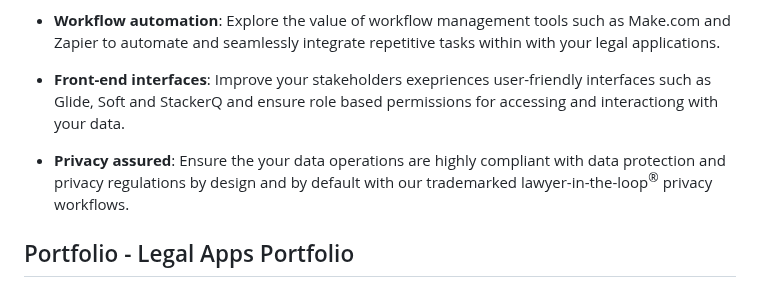
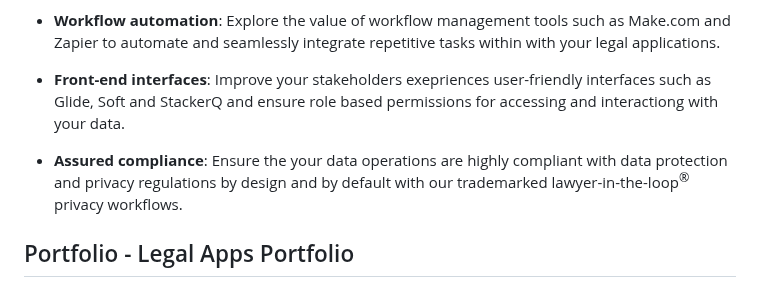
Before and after one commit to JonathanBowker/jonathanbowker.github.io, a Markdown page: legal-apps-cloud.md, the part around the change. GitHub-like rendering.

```diff
--- a/legal-apps-cloud.md
+++ b/legal-apps-cloud.md
@@ -16,7 +16,7 @@ Advanced Analytica's Digital Solutions Programme enables General Counsel to work
 
 - **Front-end interfaces**: Improve your stakeholders exepriences user-friendly interfaces such as Glide, Soft and StackerQ and ensure role based permissions for accessing and interactiong with your data.
 
-- **Privacy assured**: Ensure the your data operations are highly compliant with data protection and privacy regulations by design and by default with our trademarked lawyer-in-the-loop<sup>®</sup> privacy workflows.
+- **Assured compliance**: Ensure the your data operations are highly compliant with data protection and privacy regulations by design and by default with our trademarked lawyer-in-the-loop<sup>®</sup> privacy workflows.
 
 
 ## Portfolio - Legal Apps Portfolio
```
